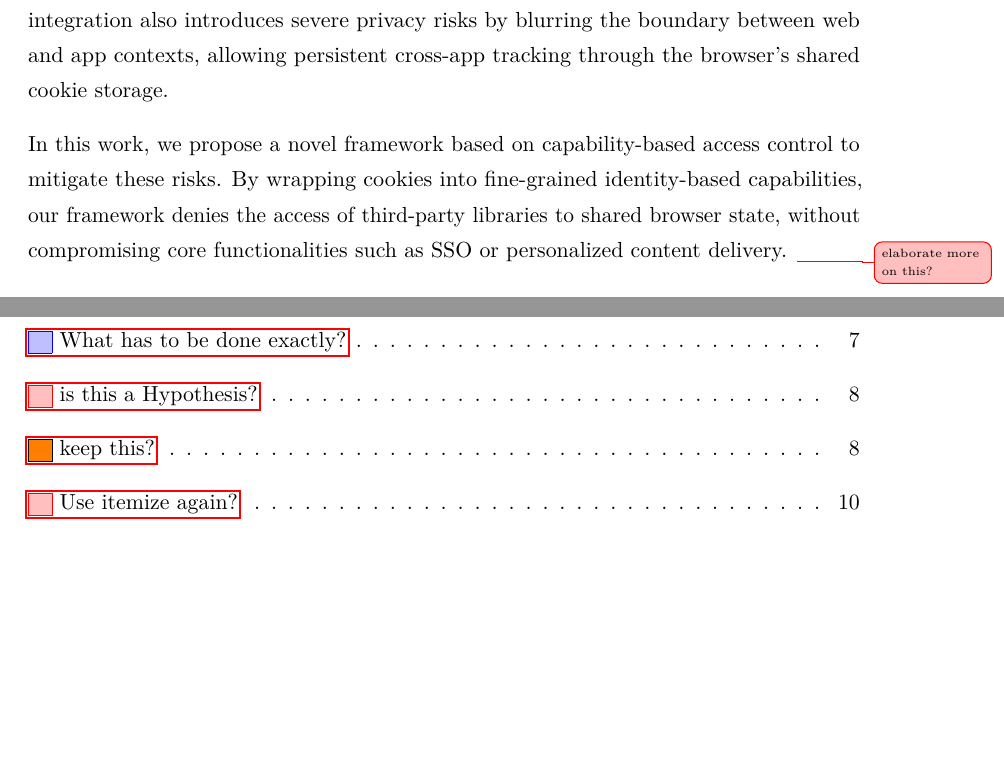
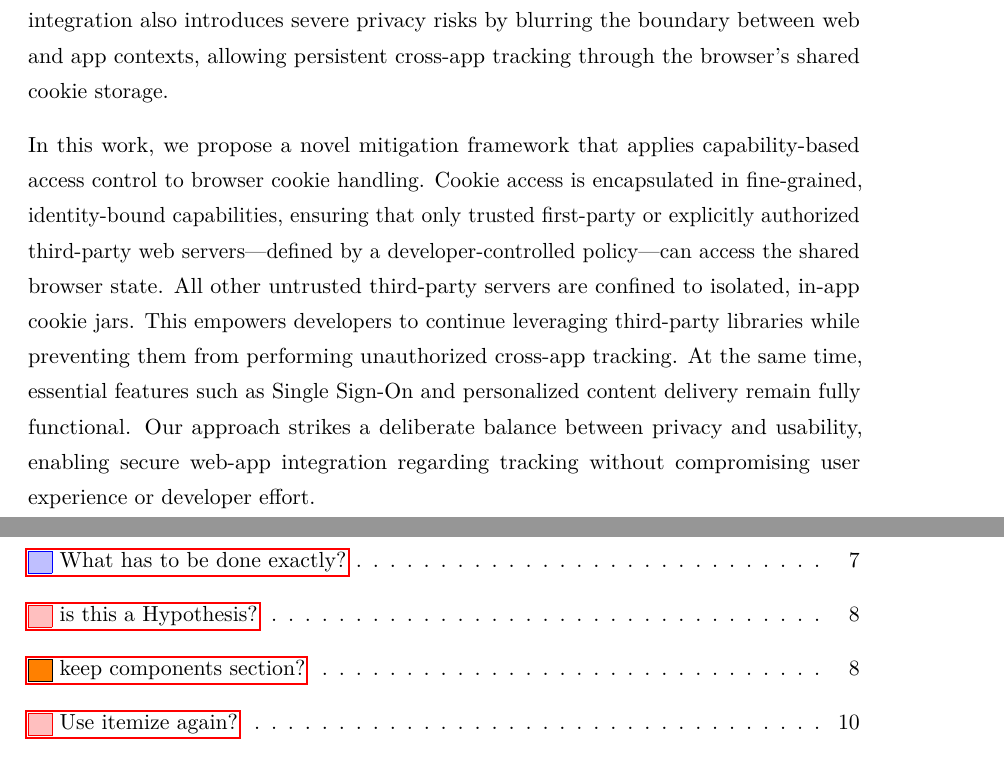
Before and after one commit to timchr42/thesis, a LaTeX thesis (thesis-template/Thesis.tex, which reads thesis-template/src/Presections/abstract.tex): two parts of pages 7 and 35 of 36, joined at a grey line, cut so that both start at the same text, the shorter picture padded with empty space. The pictures show the PDF file thesis-template/Thesis.pdf that the author committed with the source.

Commit message:
refined abstract

```diff
--- a/thesis-template/src/Presections/abstract.tex
+++ b/thesis-template/src/Presections/abstract.tex
@@ -14,15 +14,15 @@ Trusted Web Activities and Custom Tabs enable Android developers to seamlessly i
 However, as shown by HyTrack, this integration also introduces severe privacy risks by blurring the boundary between web and app contexts, allowing persistent cross-app tracking through the browser’s shared cookie storage.
 
 % How it has been handled/solved/measured?
-In this work, we propose a novel framework based on capability-based access control to mitigate these risks.
-By wrapping cookies into fine-grained identity-based capabilities, our framework denies the access of third-party libraries to shared browser state, without compromising core functionalities such as SSO or personalized content delivery. \unsure{elaborate more on this?}
+In this work, we propose a novel mitigation framework that applies capability-based access control to browser cookie handling.
+Cookie access is encapsulated in fine-grained, identity-bound capabilities, ensuring that only trusted first-party or explicitly authorized third-party web servers—defined by a developer-controlled policy—can access the shared browser state.
+All other untrusted third-party servers are confined to isolated, in-app cookie jars.
+This empowers developers to continue leveraging third-party libraries while preventing them from performing unauthorized cross-app tracking.
+At the same time, essential features such as Single Sign-On and personalized content delivery remain fully functional.
+Our approach strikes a deliberate balance between privacy and usability, enabling secure web-app integration regarding tracking without compromising user experience or developer effort.
 
-% \todo[inline]{Adjust Results later for actual thesis}
+% \todo[inline]{Add results later for thesis}
 % % What are the results?
-% We evaluate our solution against the threat model and methodology introduced in HyTrack.
-% Preliminary results indicate that our framework is easy to integrate, preserves application behavior, and successfully blocks unauthorized cookie access across applications.
-% In our tests, it prevented [X]\% of third-party cookies from being shared, while maintaining [Y]\% compatibility with existing third-party SDKs. \info{how to best test this?}
-% \info{maybe add some other number stuff: Cookies set, sent, types, permissions ...}
 
 % -----------------------------------------------------------
 \addtocontents{toc}{\vspace{1em}}  % Add a gap in the Contents, for aesthetics
```
Also changed, not shown: thesis-template/Thesis.pdf.
